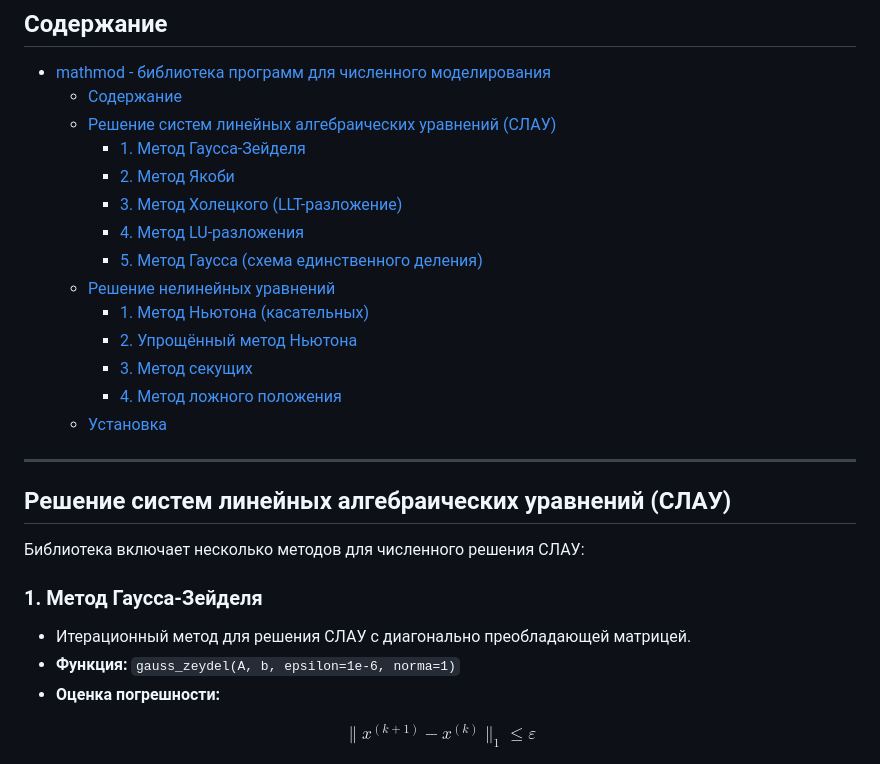
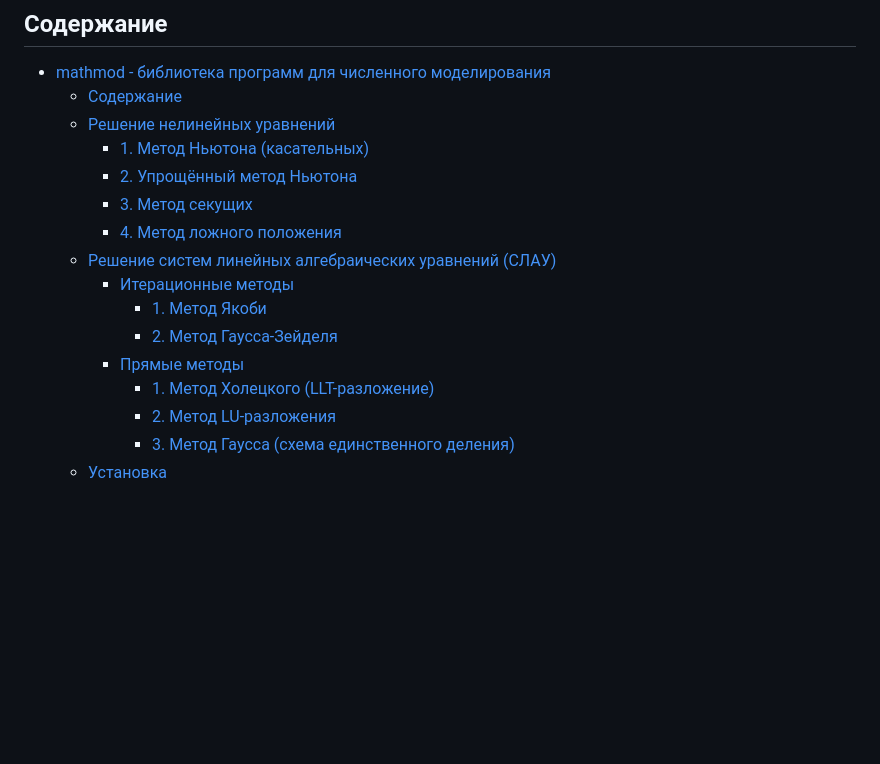
Before and after one commit to BaranovSerV/mathmod, a Markdown page: README.md, the part around the change printed below. Drawn GitHub-style; blank space fills up the shorter version.

```diff
--- a/README.md
+++ b/README.md
@@ -3,30 +3,17 @@
 ## Содержание
 - [mathmod - библиотека программ для численного моделирования](#mathmod---библиотека-программ-для-численного-моделирования)
   - [Содержание](#содержание)
-  - [Решение систем линейных алгебраических уравнений (СЛАУ)](#решение-систем-линейных-алгебраических-уравнений-слау)
-    - [1. Метод Гаусса-Зейделя](#1-метод-гаусса-зейделя)
-    - [2. Метод Якоби](#2-метод-якоби)
-    - [3. Метод Холецкого (LLT-разложение)](#3-метод-холецкого-llt-разложение)
-    - [4. Метод LU-разложения](#4-метод-lu-разложения)
-    - [5. Метод Гаусса (схема единственного деления)](#5-метод-гаусса-схема-единственного-деления)
   - [Решение нелинейных уравнений](#решение-нелинейных-уравнений)
     - [1. Метод Ньютона (касательных)](#1-метод-ньютона-касательных)
     - [2. Упрощённый метод Ньютона](#2-упрощённый-метод-ньютона)
     - [3. Метод секущих](#3-метод-секущих)
     - [4. Метод ложного положения](#4-метод-ложного-положения)
+  - [Решение систем линейных алгебраических уравнений (СЛАУ)](#решение-систем-линейных-алгебраических-уравнений-слау)
+    - [Итерационные методы](#итерационные-методы)
+      - [1. Метод Якоби](#1-метод-якоби)
+      - [2. Метод Гаусса-Зейделя](#2-метод-гаусса-зейделя)
+    - [Прямые методы](#прямые-методы)
+      - [1. Метод Холецкого (LLT-разложение)](#1-метод-холецкого-llt-разложение)
+      - [2. Метод LU-разложения](#2-метод-lu-разложения)
+      - [3. Метод Гаусса (схема единственного деления)](#3-метод-гаусса-схема-единственного-деления)
   - [Установка](#установка)
-
----
-
-## Решение систем линейных алгебраических уравнений (СЛАУ)
-Библиотека включает несколько методов для численного решения СЛАУ:
-
-### 1. Метод Гаусса-Зейделя
-- Итерационный метод для решения СЛАУ с диагонально преобладающей матрицей.
-- **Функция:** `gauss_zeydel(A, b, epsilon=1e-6, norma=1)`
-- **Оценка погрешности:**
-
-$$
-\| x^{(k+1)} - x^{(k)} \|_1 \leq \varepsilon
-$$
-
```
Also changed, not shown: other parts of README.md (+47 -25 lines), images/Newton.png (added), images/simplif_newton.png (added).
